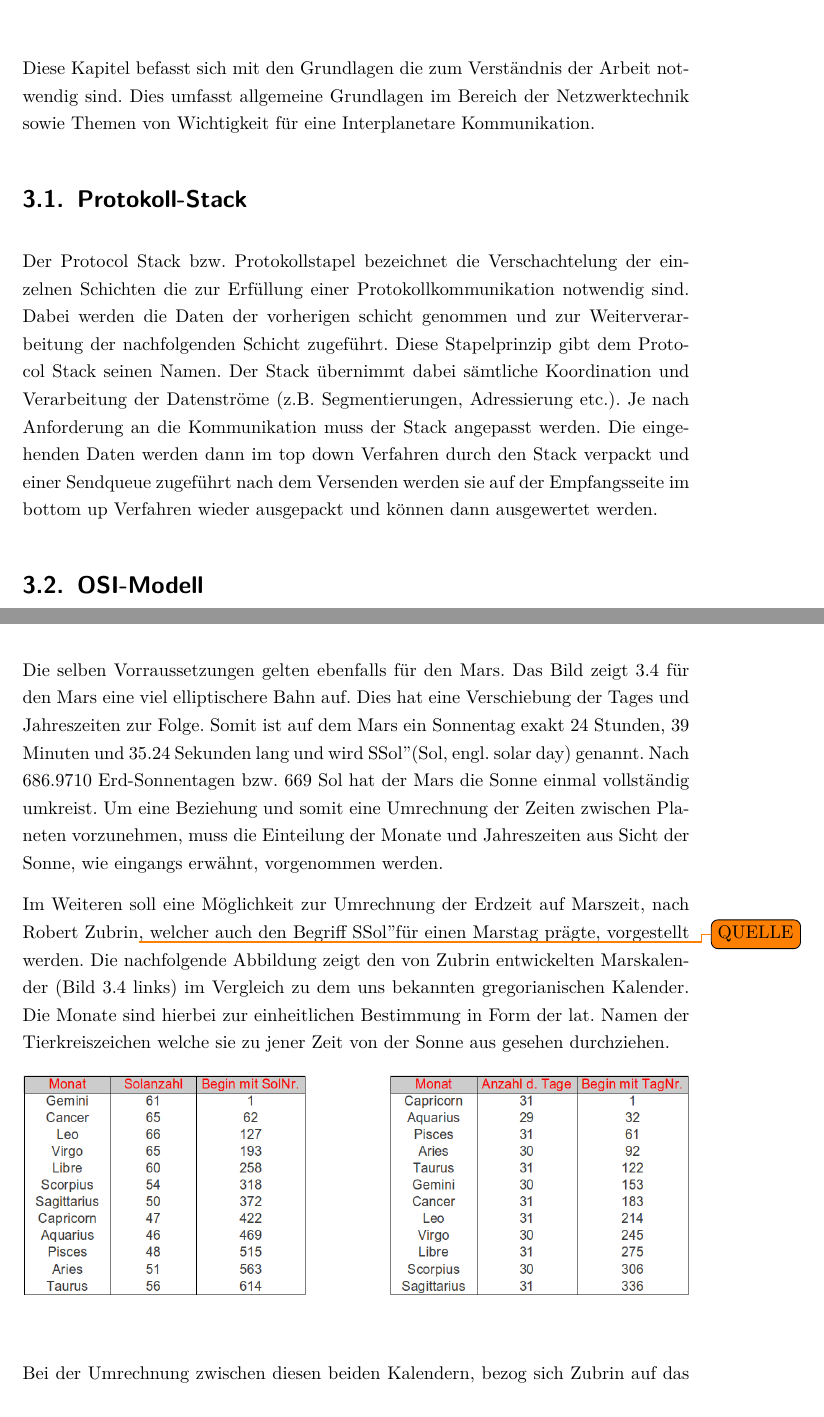
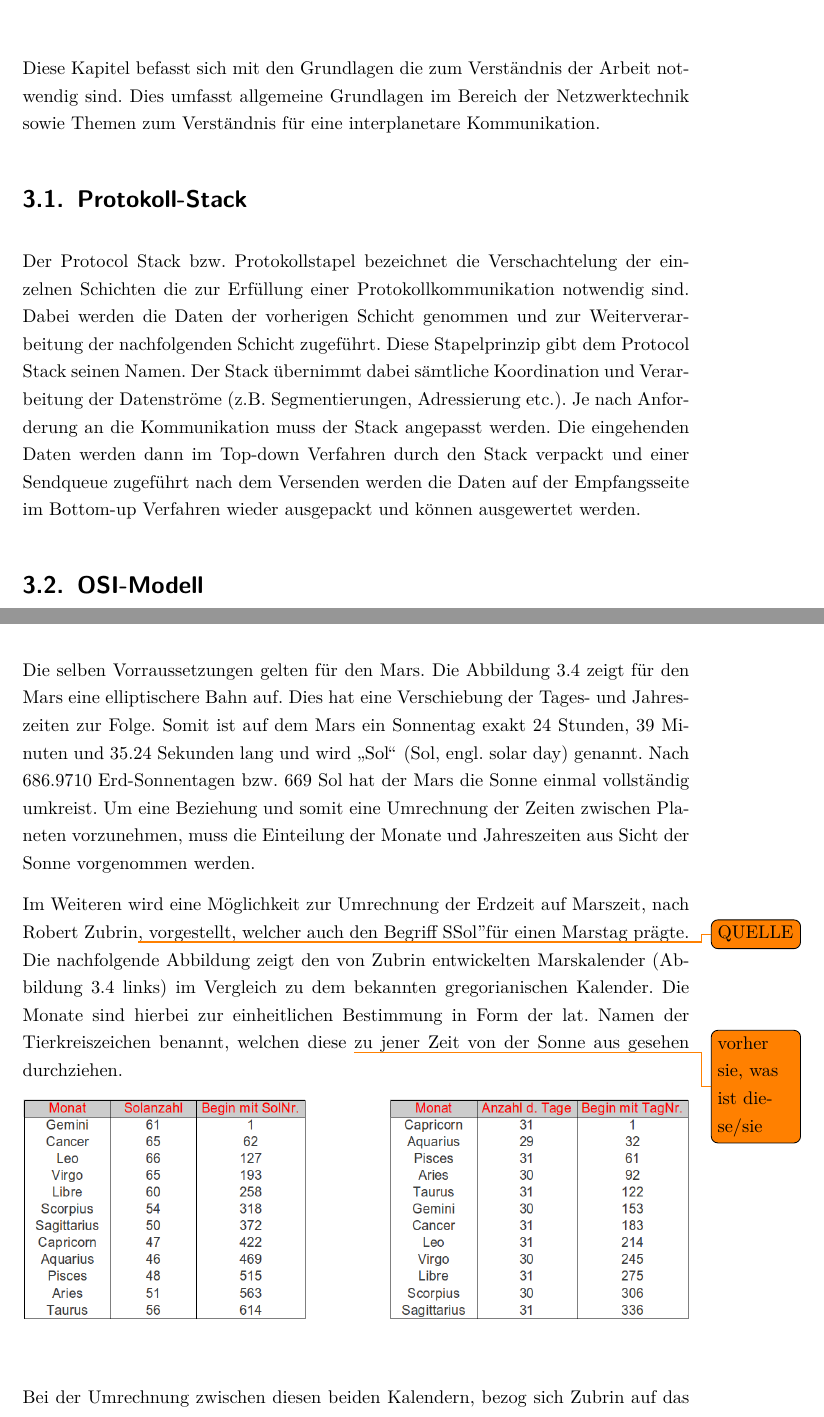
Before and after one commit to mariodonick/CAVLOD, a LaTeX document (Documentation/projektarbeit2012/projektarbeit.tex, which reads Documentation/projektarbeit2012/Grundlagen.tex, Documentation/projektarbeit2012/Protokoll-Stack.tex, Documentation/projektarbeit2012/Zeitmessung.tex): two parts of pages 17 and 20 of 61, joined at a grey line, cut so that both start at the same text. Compiled offline with pdfLaTeX; a LaTeX package or settings file that is missing is left out; an older LaTeX class or package is replaced by its successor.

Commit message:
fixes typos

```diff
--- a/Documentation/projektarbeit2012/Grundlagen.tex
+++ b/Documentation/projektarbeit2012/Grundlagen.tex
@@ -1,4 +1,5 @@
 \label{cap:grundlagen}
 Diese Kapitel befasst sich mit den Grundlagen die zum Verst{\"a}ndnis der Arbeit
 notwendig sind. Dies umfasst allgemeine Grundlagen im Bereich der
-Netzwerktechnik sowie Themen von Wichtigkeit f{\"u}r eine Interplanetare Kommunikation.
+Netzwerktechnik sowie Themen zum Verständnis f{\"u}r eine interplanetare
+Kommunikation.
--- a/Documentation/projektarbeit2012/Protokoll-Stack.tex
+++ b/Documentation/projektarbeit2012/Protokoll-Stack.tex
@@ -1,11 +1,12 @@
 Der Protocol Stack bzw. Protokollstapel bezeichnet die Verschachtelung der
 einzelnen Schichten die zur Erf{\"u}llung einer Protokollkommunikation
-notwendig sind. Dabei werden die Daten der vorherigen schicht genommen und zur
+notwendig sind. Dabei werden die Daten der vorherigen Schicht genommen und zur
 Weiterverarbeitung der nachfolgenden Schicht zugef{\"u}hrt. Diese Stapelprinzip
 gibt dem Protocol Stack seinen Namen. Der Stack {\"u}bernimmt dabei
 s{\"a}mtliche Koordination und Verarbeitung der Datenstr{\"o}me (z.B.
 Segmentierungen, Adressierung etc.).
 Je nach Anforderung an die Kommunikation muss der Stack angepasst werden. Die
-eingehenden Daten werden dann im top down Verfahren durch den Stack verpackt und
-einer Sendqueue zugef{\"u}hrt nach dem Versenden werden sie auf der
-Empfangsseite im bottom up Verfahren wieder ausgepackt und k{\"o}nnen dann ausgewertet werden.
+eingehenden Daten werden dann im Top-down Verfahren durch den Stack verpackt
+und einer Sendqueue zugef{\"u}hrt nach dem Versenden werden die Daten auf der
+Empfangsseite im Bottom-up Verfahren wieder ausgepackt und k{\"o}nnen
+ausgewertet werden.
--- a/Documentation/projektarbeit2012/Zeitmessung.tex
+++ b/Documentation/projektarbeit2012/Zeitmessung.tex
@@ -24,23 +25,23 @@ wie die Anziehungskraft der Sonne erkl{\"a}ren. Von dieser Betrachtung ausgehend
 die Erde f{\"u}r einen einmaligen Umlauf um die Sonne $365.2424$ Sonnentage, was
 einem Erdenjahr (tropisches Jahr) oder einem terrianischen Jahr entspricht.
 
-Die selben Vorraussetzungen gelten ebenfalls f{\"u}r den Mars. Das Bild zeigt
-\ref{fig:marsEarthOrbit} f{\"u}r den Mars eine viel elliptischere Bahn auf. Dies hat
-eine Verschiebung der Tages und Jahreszeiten zur Folge. Somit ist auf dem Mars
-ein Sonnentag exakt $24$ Stunden, $39$ Minuten und $35.24$ Sekunden lang und
-wird "Sol" (Sol, engl. solar day) genannt. Nach $686.9710$ Erd-Sonnentagen bzw.
-$669$ Sol hat der Mars die Sonne einmal vollst{\"a}ndig umkreist. Um eine Beziehung
+Die selben Vorraussetzungen gelten f{\"u}r den Mars. Die Abbildung
+\ref{fig:marsEarthOrbit} zeigt f{\"u}r den Mars eine elliptischere Bahn
+auf. Dies hat eine Verschiebung der Tages- und Jahreszeiten zur Folge. Somit ist
+auf dem Mars ein Sonnentag exakt $24$ Stunden, $39$ Minuten und $35.24$ Sekunden lang und
+wird "`Sol"' (Sol, engl. solar day) genannt. Nach $686.9710$ Erd-Sonnentagen
+bzw. $669$ Sol hat der Mars die Sonne einmal vollst{\"a}ndig umkreist. Um eine Beziehung
 und somit eine Umrechnung der Zeiten zwischen Planeten vorzunehmen, muss die
-Einteilung der Monate und Jahreszeiten aus Sicht der Sonne, wie eingangs
-erw{\"a}hnt, vorgenommen werden.
+Einteilung der Monate und Jahreszeiten aus Sicht der Sonne vorgenommen werden.
 
-Im Weiteren soll eine M{\"o}glichkeit zur Umrechnung der Erdzeit auf Marszeit, nach
-Robert Zubrin\todo{QUELLE},  welcher auch den Begriff "Sol" f{\"u}r einen
-Marstag pr{\"a}gte, vorgestellt werden. Die nachfolgende Abbildung zeigt den von Zubrin entwickelten
-Marskalender (Bild \ref{fig:marsEarthCalendar} links) im Vergleich zu dem uns
+Im Weiteren wird eine M{\"o}glichkeit zur Umrechnung der Erdzeit auf Marszeit,
+nach Robert Zubrin\todo{QUELLE}, vorgestellt, welcher auch den Begriff "Sol"
+f{\"u}r einen Marstag pr{\"a}gte. Die nachfolgende Abbildung zeigt den von Zubrin entwickelten
+Marskalender (Abbildung \ref{fig:marsEarthCalendar} links) im Vergleich zu dem
 bekannten gregorianischen Kalender. Die Monate sind hierbei zur einheitlichen
-Bestimmung in Form der lat. Namen der Tierkreiszeichen welche sie zu jener Zeit
-von der Sonne aus gesehen durchziehen.
+Bestimmung in Form der lat. Namen der Tierkreiszeichen benannt, welchen diese
+\todo{vorher sie, was ist diese/sie} zu jener Zeit von der Sonne aus
+gesehen durchziehen.
 
 \begin{figure}[H]
 	\centering
```
Also changed, not shown: Documentation/projektarbeit2012/CROP.tex (+1 -1 lines), Documentation/projektarbeit2012/OSI-Modell.tex (+7 -7 lines), Documentation/projektarbeit2012/Zeitmessung.tex (27 more changed lines).
